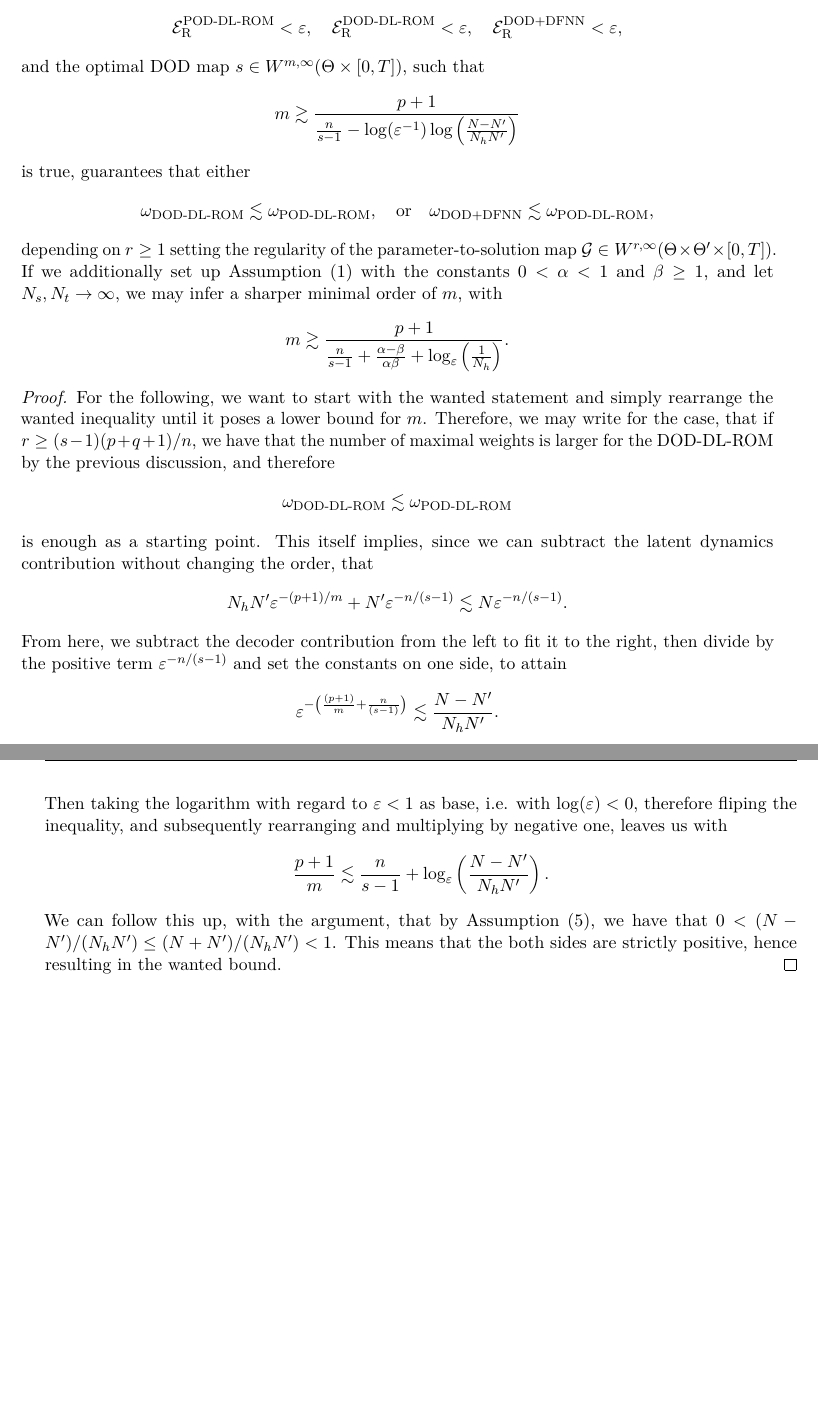
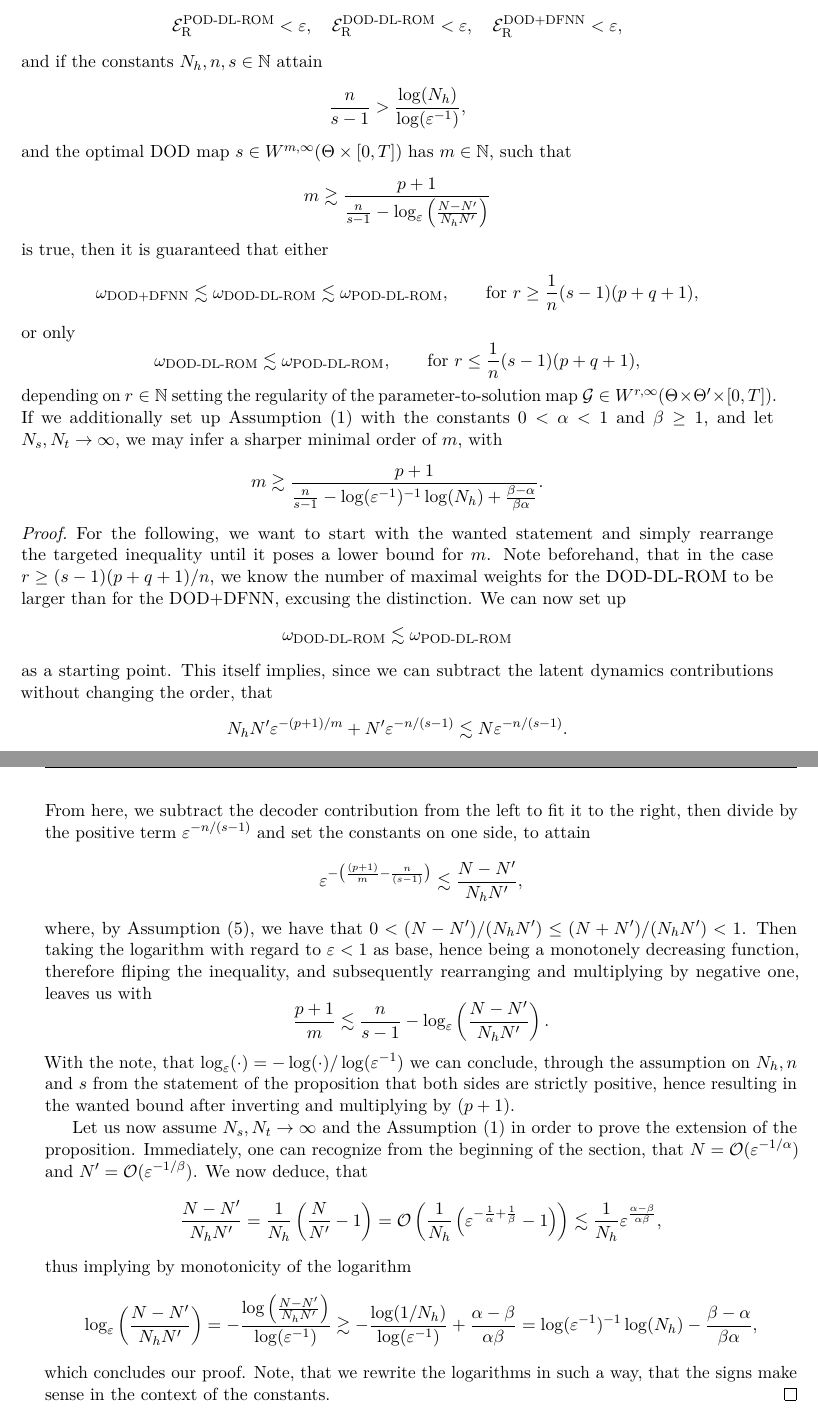
Before and after one commit to dawid-kotowski/master-thesis, a LaTeX thesis (main.tex, which reads Main/results.tex): two parts of pages 66 and 67 of 74, joined at a grey line, cut so that both start at the same text, the shorter picture padded with empty space. Compiled offline with pdfLaTeX.

Commit message:
some left

```diff
--- a/Main/results.tex
+++ b/Main/results.tex
@@ -1478,34 +1478,44 @@ it without changing the discussion in the following manner:
         \Ecal_\text{R}^\text{DOD-DL-ROM} < \varepsilon, \quad
         \Ecal_\text{R}^\text{DOD+DFNN} < \varepsilon,
     \end{equation*}
-    and the optimal DOD map $s \in W^{m, \infty}(\Theta \times [0,T])$,
+    and if the constants $N_h, n, s \in \N$ attain
+    \begin{equation*}
+        \frac{n}{s-1} > \frac{\log(N_h)}{\log(\varepsilon^{-1})},
+    \end{equation*}
+    and the optimal DOD map $s \in W^{m, \infty}(\Theta \times [0,T])$ has $m \in \N$,
     such that
     \begin{equation*}
-        m \gtrsim \frac{p+1}{\frac{n}{s-1} - \log(\varepsilon^{-1}) \log\left(\frac{N - N'}{N_h N'}\right)}
-    \end{equation*}
-    is true, guarantees that either
-    \begin{equation*}
-        \omega_\text{DOD-DL-ROM} \lesssim \omega_\text{POD-DL-ROM}, \quad \text{or} \quad
-        \omega_\text{DOD+DFNN} \lesssim \omega_\text{POD-DL-ROM},
-    \end{equation*}
-    depending on $r \geq 1$ setting the regularity
+        m \gtrsim \frac{p+1}{\frac{n}{s-1} - \log_\varepsilon\left(\frac{N - N'}{N_h N'}\right)}
+    \end{equation*}
+    is true, then it is guaranteed that either
+    \begin{equation*}
+        \omega_\text{DOD+DFNN} \lesssim \omega_\text{DOD-DL-ROM} \lesssim \omega_\text{POD-DL-ROM},
+        \qquad \text{for } r \geq \frac{1}{n}(s-1)(p+q+1),
+    \end{equation*}
+    or only
+    \begin{equation*}
+        \omega_\text{DOD-DL-ROM} \lesssim \omega_\text{POD-DL-ROM},
+        \qquad \text{for } r \leq \frac{1}{n}(s-1)(p+q+1),
+    \end{equation*}
+    depending on $r \in \N$ setting the regularity
     of the parameter-to-solution map $\Gcal \in W^{r, \infty}(\Theta \times \Theta' \times [0, T])$.
     If we additionally set up Assumption (\ref{assumption KnW decay}) with the constants $0 < \alpha < 1$
     and $\beta \geq 1$, and let $N_s, N_t \to \infty$, we may infer a sharper minimal order of $m$, with
     \begin{equation*}
-        m \gtrsim \frac{p+1}{\frac{n}{s-1} + \frac{\alpha - \beta}{\alpha \beta}
-        + \log_\varepsilon\left(\frac{1}{N_h}\right)}.
+        m \gtrsim \frac{p+1}{\frac{n}{s-1} - \log(\varepsilon^{-1})^{-1} \log(N_h) +
+        \frac{\beta - \alpha}{\beta \alpha}}.
     \end{equation*}
 \end{proposition}
 \begin{proof}
-    For the following, we want to start with the wanted statement and simply rearrange the wanted inequality
-    until it poses a lower bound for $m$. Therefore, we may write for the case, that if $r \geq (s-1)(p+q+1)/n$,
-    we have that the number of maximal weights is larger for the DOD-DL-ROM by the previous discussion, and
-    therefore
+    For the following, we want to start with the wanted statement and simply rearrange the targeted inequality
+    until it poses a lower bound for $m$. Note beforehand, that in the case $r \geq (s-1)(p+q+1)/n$,
+    we know the number of maximal weights for the DOD-DL-ROM to be larger than for the DOD+DFNN, excusing
+    the distinction.
+    We can now set up
     \begin{equation*}
         \omega_\text{DOD-DL-ROM} \lesssim \omega_\text{POD-DL-ROM}
     \end{equation*}
-    is enough as a starting point. This itself implies, since we can subtract the latent dynamics contribution
+    as a starting point. This itself implies, since we can subtract the latent dynamics contributions
     without changing the order, that
     \begin{equation*}
         N_h N' \varepsilon^{-(p+1)/m} +
@@ -1514,16 +1524,39 @@ it without changing the discussion in the following manner:
     From here, we subtract the decoder contribution from the left to fit it to the right, then divide by
     the positive term $\varepsilon^{-n/(s-1)}$ and set the constants on one side, to attain
     \begin{equation*}
-        \varepsilon^{-\left(\frac{(p+1)}{m} + \frac{n}{(s-1)}\right)} \lesssim \frac{N - N'}{N_h N'}.
-    \end{equation*}
-    Then taking the logarithm with regard to $\varepsilon < 1$ as base, i.e. with $\log(\varepsilon)<0$, therefore
+        \varepsilon^{-\left(\frac{(p+1)}{m} - \frac{n}{(s-1)}\right)} \lesssim \frac{N - N'}{N_h N'},
+    \end{equation*}
+    where, by Assumption (\ref{assumption: dimension hierarchy}),
+    we have that $0 < (N-N')/(N_hN') \leq (N + N')/(N_hN') < 1$.
+    Then taking the logarithm with regard to $\varepsilon < 1$ as base, hence being
+    a monotonely decreasing function, therefore
     fliping the inequality,
     and subsequently rearranging and multiplying by negative one,
     leaves us with
     \begin{equation*}
-        \frac{p+1}{m} \lesssim \frac{n}{s-1} + \log_\varepsilon\left( \frac{N - N'}{N_hN'} \right).
-    \end{equation*}
-    We can follow this up, with the argument, that by Assumption (\ref{assumption: dimension hierarchy}),
-    we have that $0 < (N-N')/(N_hN') \leq (N + N')/(N_hN') < 1$. This means that the both sides are strictly positive,
-    hence resulting in the wanted bound.
+        \frac{p+1}{m} \lesssim \frac{n}{s-1} - \log_\varepsilon\left( \frac{N - N'}{N_hN'} \right).
+    \end{equation*}
+    With the note, that $\log_\varepsilon(\cdot) = -\log(\cdot)/\log(\varepsilon^{-1})$
+    we can conclude, through the assumption on $N_h, n$ and $s$ from
+    the statement of the proposition that both sides are strictly positive,
+    hence resulting in the wanted bound after inverting and multiplying by $(p+1)$.
+
+    Let us now assume $N_s, N_t \to \infty$ and the Assumption (\ref{assumption KnW decay}) in order
+    to prove the extension of the proposition. Immediately, one can recognize from the beginning of
+    the section, that $N = \Ocal(\varepsilon^{-1/\alpha})$ and $N' = \Ocal(\varepsilon^{-1/\beta})$.
+    We now deduce, that
+    \begin{equation*}
+        \frac{N - N'}{N_h N'} = \frac{1}{N_h} \left( \frac{N}{N'} - 1 \right) = \Ocal\left(
+            \frac{1}{N_h} \left( \varepsilon^{-\frac{1}{\alpha} + \frac{1}{\beta}} - 1 \right) \right)
+            \lesssim \frac{1}{N_h} \varepsilon^{\frac{\alpha - \beta}{\alpha \beta}},
+    \end{equation*}
+    thus implying by monotonicity of the logarithm
+    \begin{equation*}
+        \log_\varepsilon\left(\frac{N-N'}{N_h N'}\right) =
+        -\frac{\log\left(\frac{N-N'}{N_h N'}\right)}{\log(\varepsilon^{-1})}
+        \gtrsim -\frac{\log(1/N_h)}{\log(\varepsilon^{-1})} + \frac{\alpha - \beta}{\alpha \beta}
+        = \log(\varepsilon^{-1})^{-1} \log(N_h) - \frac{\beta - \alpha}{\beta \alpha},
+    \end{equation*}
+    which concludes our proof. Note, that we rewrite the logarithms in such a way, that the signs make sense
+    in the context of the constants.
 \end{proof}
```
Also changed, not shown: main.pdf, Main/results.tex (15 more changed lines).
